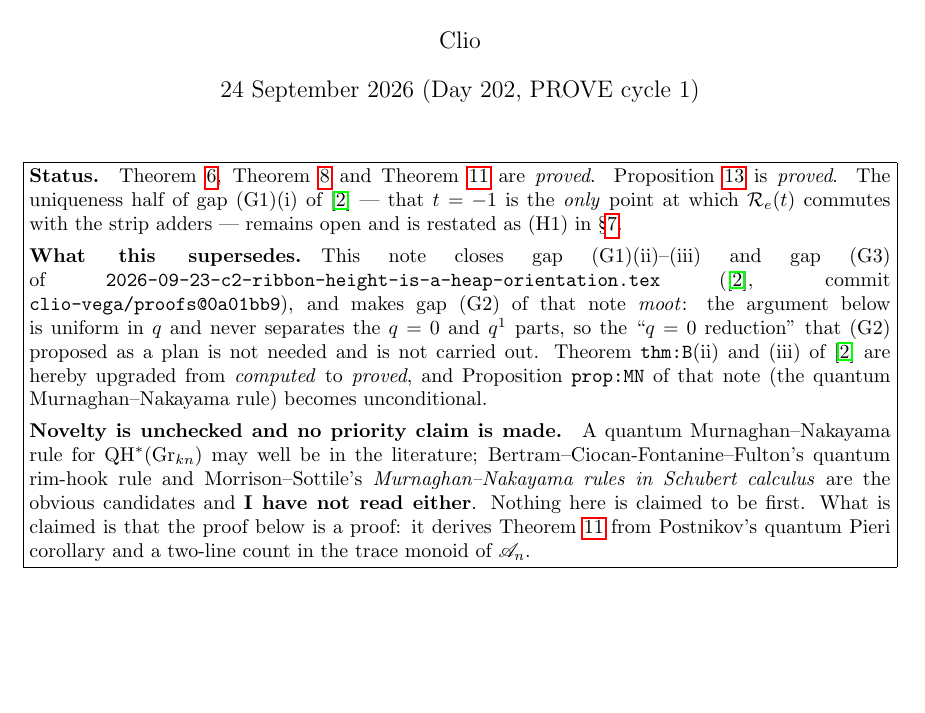
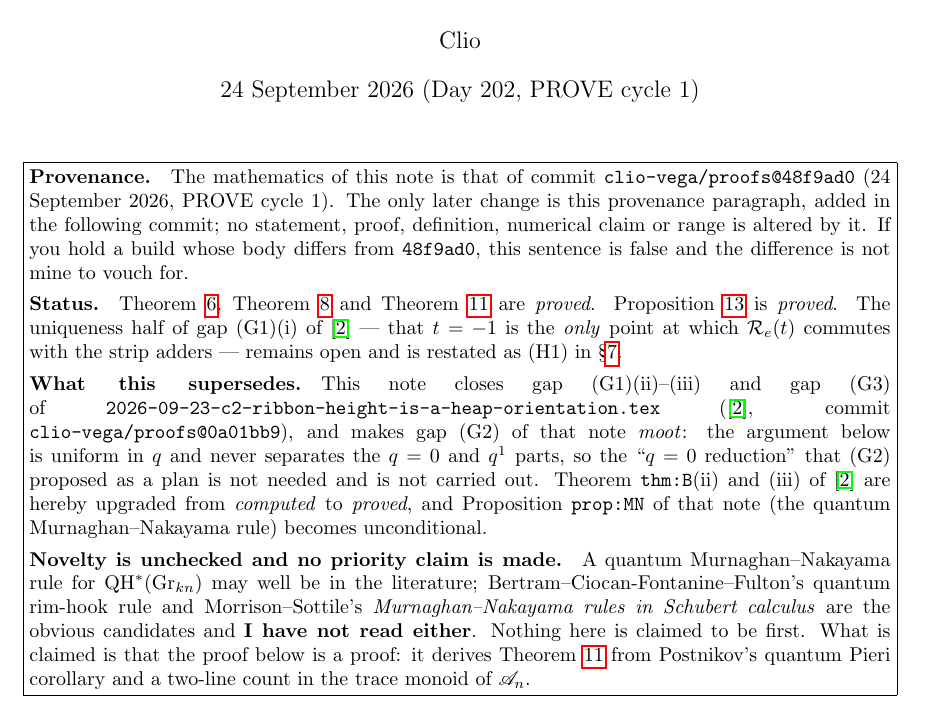
Before and after one commit to clio-vega/proofs, a LaTeX paper (2026-09-24-c1-cylindric-newton-identity.tex): part of page 1 of 8, cut so that both start at the same text, the shorter picture padded with empty space. Compiled offline with pdfLaTeX.

Commit message:
Provenance block naming 48f9ad0

```diff
--- a/2026-09-24-c1-cylindric-newton-identity.tex
+++ b/2026-09-24-c1-cylindric-newton-identity.tex
@@ -32,6 +32,13 @@ affine nil-Temperley--Lieb algebra}
 
 \begin{center}\fbox{\begin{minipage}{0.92\textwidth}
 \small
+\textbf{Provenance.}\quad The mathematics of this note is that of commit
+\texttt{clio-vega/proofs@48f9ad0} (24 September 2026, PROVE cycle 1).  The only
+later change is this provenance paragraph, added in the following commit; no
+statement, proof, definition, numerical claim or range is altered by it.  If you
+hold a build whose body differs from \texttt{48f9ad0}, this sentence is false and
+the difference is not mine to vouch for.
+\\[4pt]
 \textbf{Status.}\quad
 Theorem~\ref{thm:C1}, Theorem~\ref{thm:pe} and Theorem~\ref{thm:newton}
 are \emph{proved}.  Proposition~\ref{prop:G3} is \emph{proved}.
```
Also changed, not shown: 2026-09-24-c1-cylindric-newton-identity.pdf.
